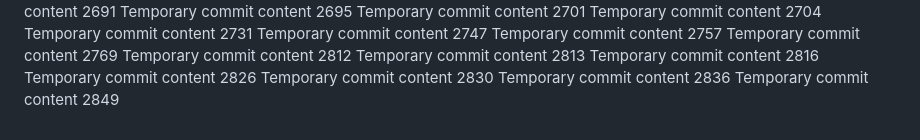
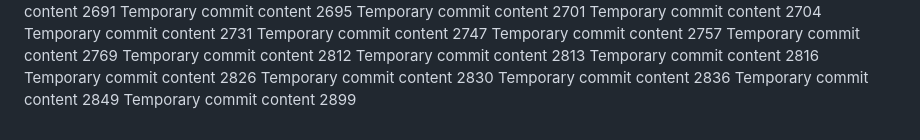
Before and after one commit to ShinningArmor/drive, a Markdown page: edt/report.md, the part around the change. GitHub-like rendering.

```diff
--- a/edt/report.md
+++ b/edt/report.md
@@ -231,3 +231,4 @@ Temporary commit content 2826
 Temporary commit content 2830
 Temporary commit content 2836
 Temporary commit content 2849
+Temporary commit content 2899
```
